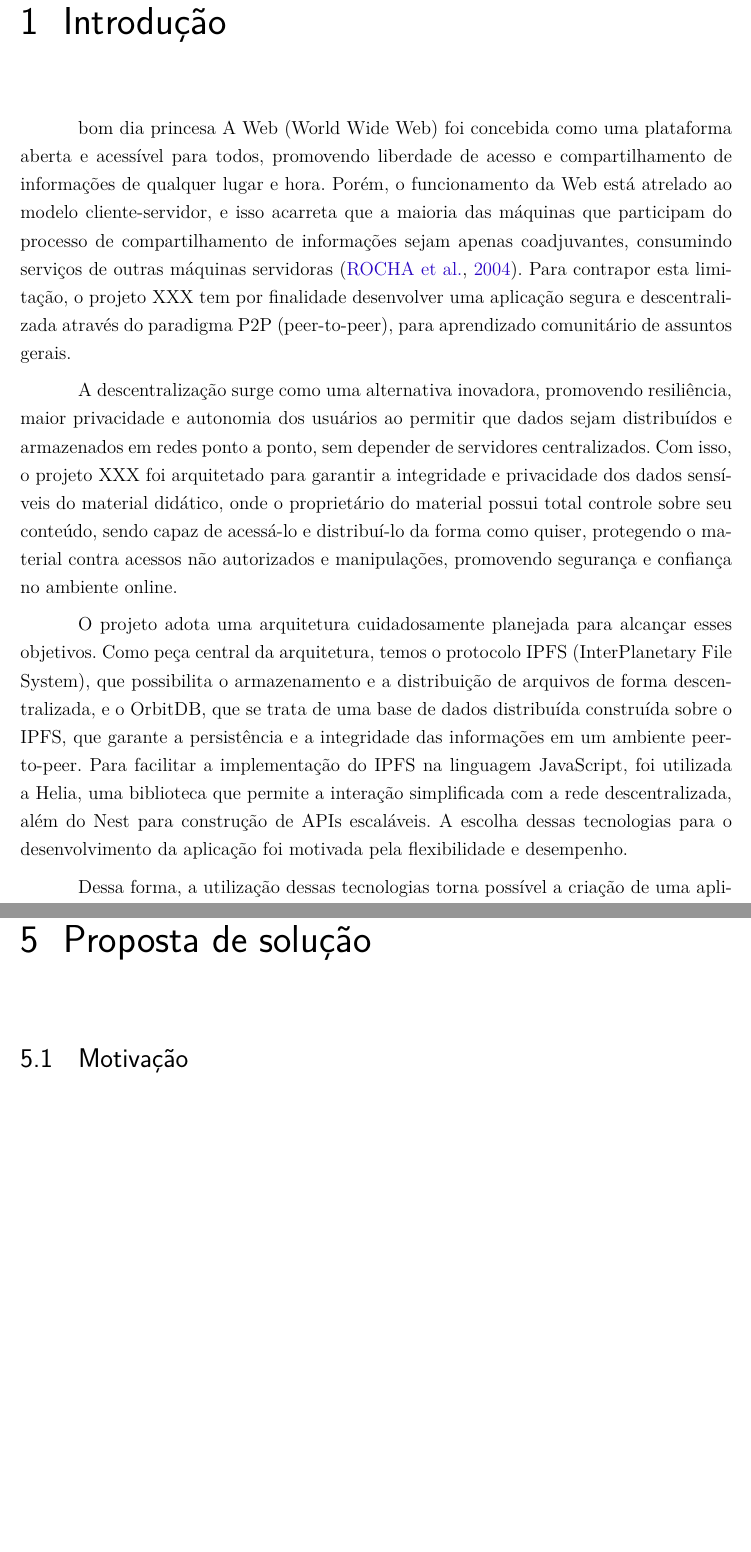
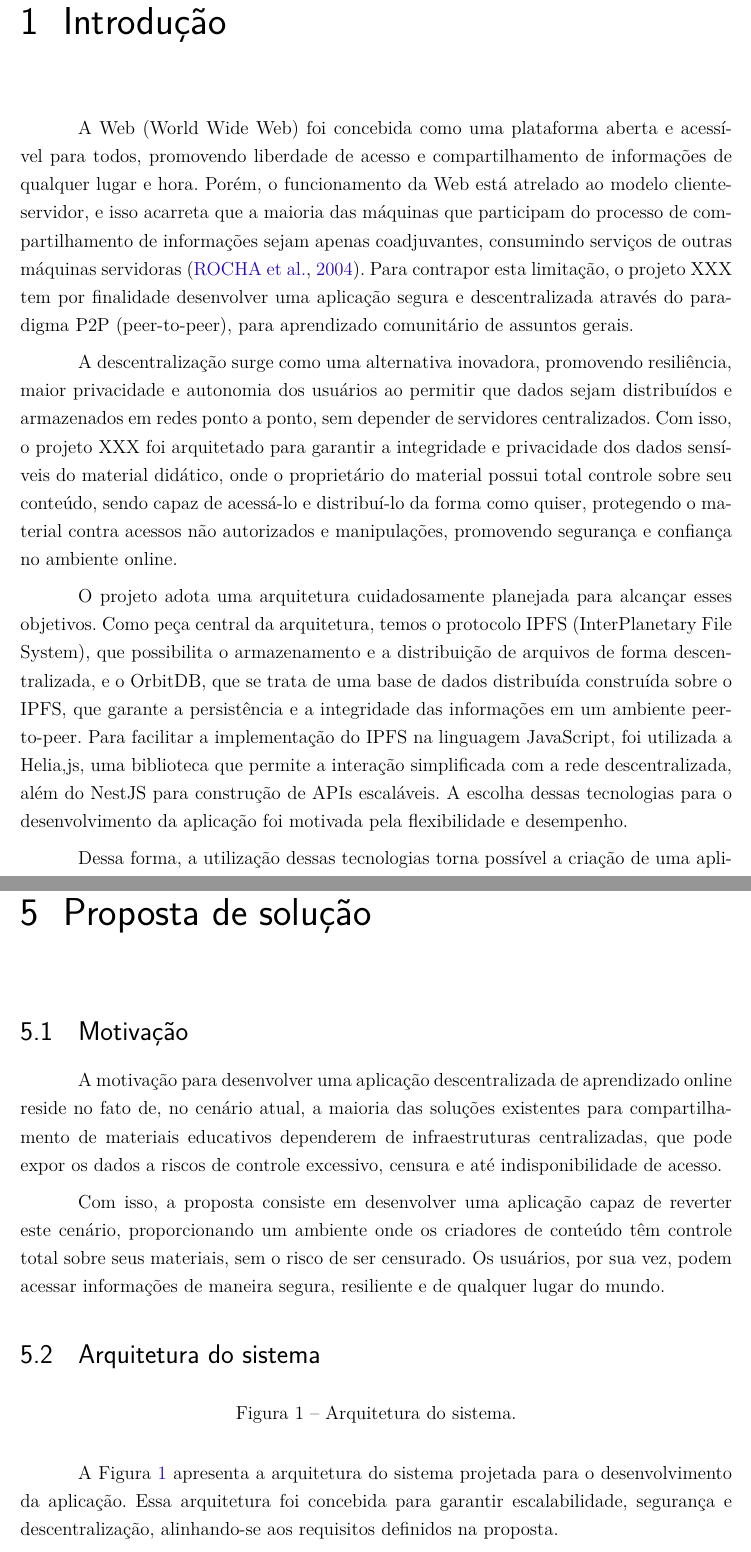
Before and after one commit to ArthurMeloG/trabalho-de-conclusao, a LaTeX thesis (main.tex, which reads editaveis/introducao.tex, editaveis/propostaSolucao.tex): two parts of pages 29 and 45 of 59, joined at a grey line, cut so that both start at the same text, the shorter picture padded with empty space. Compiled offline with pdfLaTeX.

Commit message:
começo do tópico 5

```diff
--- a/editaveis/introducao.tex
+++ b/editaveis/introducao.tex
@@ -1,12 +1,11 @@
 \chapter[Introdução]{Introdução}
 \addcontentsline{toc}{chapter}{Introdução}
-bom dia princesa
 A Web (World Wide Web) foi concebida como uma plataforma aberta e acessível para todos, promovendo liberdade de acesso e compartilhamento de informações de qualquer lugar e hora.
 Porém, o funcionamento da Web está atrelado ao modelo cliente-servidor, e isso acarreta que a maioria das máquinas que participam do processo de compartilhamento de informações sejam apenas coadjuvantes, consumindo serviços de outras máquinas servidoras \cite{rocha2004p2p}. Para contrapor esta limitação, o projeto XXX tem por finalidade desenvolver uma aplicação segura e descentralizada através do paradigma P2P (peer-to-peer), para aprendizado comunitário de assuntos gerais.
 
 A descentralização surge como uma alternativa inovadora, promovendo resiliência, maior privacidade e autonomia dos usuários ao permitir que dados sejam distribuídos e armazenados em redes ponto a ponto, sem depender de servidores centralizados. Com isso, o projeto XXX foi arquitetado para garantir a integridade e privacidade dos dados sensíveis do material didático, onde o proprietário do material possui total controle sobre seu conteúdo, sendo capaz de acessá-lo e distribuí-lo da forma como quiser, protegendo o material contra acessos não autorizados e manipulações, promovendo segurança e confiança no ambiente online.
 
-O projeto adota uma arquitetura cuidadosamente planejada para alcançar esses objetivos. Como peça central da arquitetura, temos o protocolo IPFS (InterPlanetary File System), que possibilita o armazenamento e a distribuição de arquivos de forma descentralizada, e o OrbitDB, que se trata de uma base de dados distribuída construída sobre o IPFS, que garante a persistência e a integridade das informações em um ambiente peer-to-peer. Para facilitar a implementação do IPFS na linguagem JavaScript, foi utilizada a Helia, uma biblioteca que permite a interação simplificada com a rede descentralizada, além do Nest para construção de APIs escaláveis. A escolha dessas tecnologias para o desenvolvimento da aplicação foi motivada pela flexibilidade e desempenho.
+O projeto adota uma arquitetura cuidadosamente planejada para alcançar esses objetivos. Como peça central da arquitetura, temos o protocolo IPFS (InterPlanetary File System), que possibilita o armazenamento e a distribuição de arquivos de forma descentralizada, e o OrbitDB, que se trata de uma base de dados distribuída construída sobre o IPFS, que garante a persistência e a integridade das informações em um ambiente peer-to-peer. Para facilitar a implementação do IPFS na linguagem JavaScript, foi utilizada a Helia,js, uma biblioteca que permite a interação simplificada com a rede descentralizada, além do NestJS para construção de APIs escaláveis. A escolha dessas tecnologias para o desenvolvimento da aplicação foi motivada pela flexibilidade e desempenho.
 
 Dessa forma, a utilização dessas tecnologias torna possível a criação de uma aplicação inovadora e descentralizada, que redefine a forma como o aprendizado online é conhecido.
 
--- a/editaveis/propostaSolucao.tex
+++ b/editaveis/propostaSolucao.tex
@@ -1,3 +1,17 @@
 \chapter[Proposta de solução]{Proposta de solução}
 
 \section[Motivação]{Motivação}
+A motivação para desenvolver uma aplicação descentralizada  de aprendizado online reside no fato de, no cenário atual, a maioria das soluções existentes para compartilhamento de materiais educativos dependerem de infraestruturas centralizadas, que pode expor os dados a riscos de controle excessivo, censura e até indisponibilidade de acesso.
+
+Com isso, a proposta consiste em desenvolver uma aplicação capaz de reverter este cenário, proporcionando um ambiente onde os criadores de conteúdo têm controle total sobre seus materiais, sem o risco de ser censurado. Os usuários, por sua vez, podem acessar informações de maneira segura, resiliente e de qualquer lugar do mundo.
+
+\section[Arquitetura do sistema]{Arquitetura do sistema}
+
+\begin{figure}[h!]
+    \centering
+    % \includegraphics[width=\textwidth]{arquitetura.png}
+    \caption{Arquitetura do sistema.}
+    \label{fig:arquitetura_sistema}
+\end{figure}
+
+A Figura \ref{fig:arquitetura_sistema} apresenta a arquitetura do sistema projetada para o desenvolvimento da aplicação. Essa arquitetura foi concebida para garantir escalabilidade, segurança e descentralização, alinhando-se aos requisitos definidos na proposta.
```
Also changed, not shown: figuras/arquitetura.png (added).
